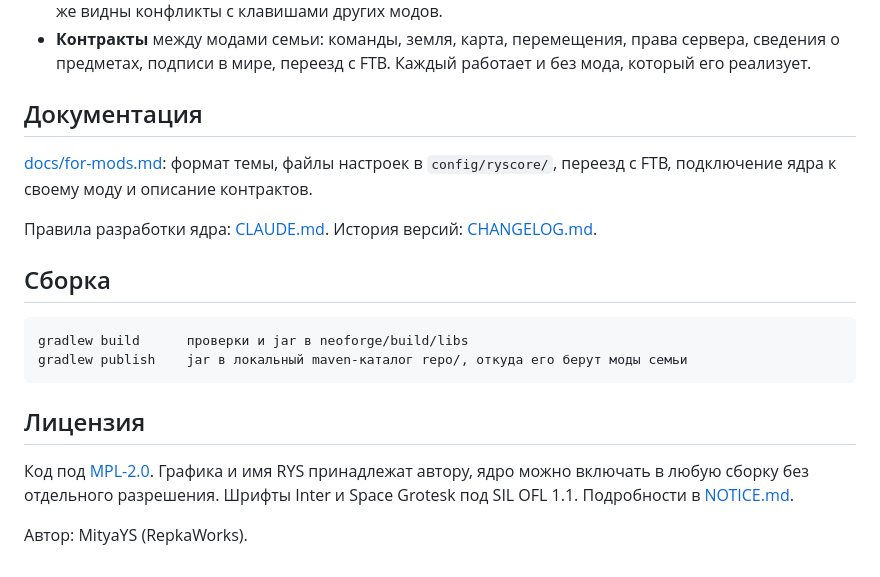
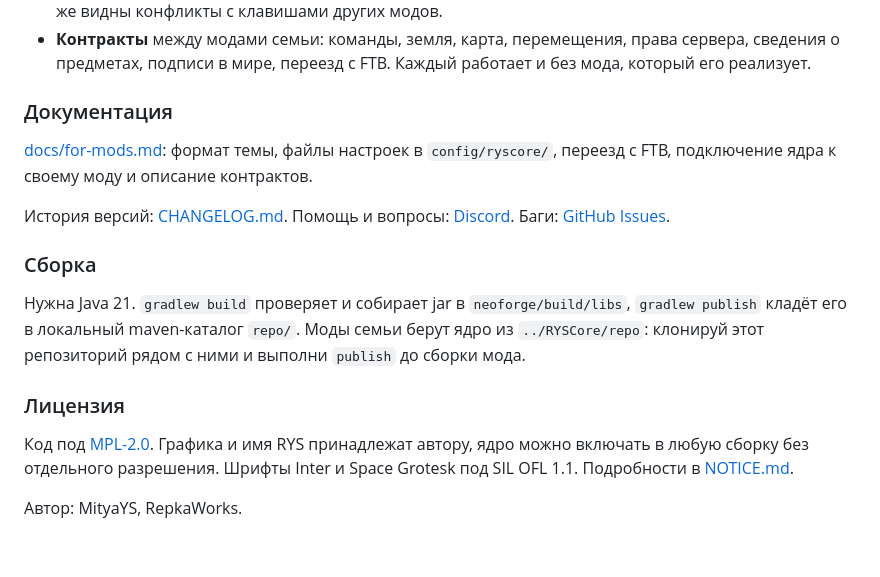
Before and after one commit to MityaKr/RYSCore, a Markdown page: README.md, the part around one of its changes. Drawn GitHub-style.

````diff
--- a/README.md
+++ b/README.md
@@ -13,21 +57,18 @@
 - **Колесо быстрых действий** и окно «Клавиши»: своя клавиша на любое действие модов семьи, там же видны конфликты с клавишами других модов.
 - **Контракты** между модами семьи: команды, земля, карта, перемещения, права сервера, сведения о предметах, подписи в мире, переезд с FTB. Каждый работает и без мода, который его реализует.
 
-## Документация
+### Документация
 
 [docs/for-mods.md](docs/for-mods.md): формат темы, файлы настроек в `config/ryscore/`, переезд с FTB, подключение ядра к своему моду и описание контрактов.
 
-Правила разработки ядра: [CLAUDE.md](CLAUDE.md). История версий: [CHANGELOG.md](CHANGELOG.md).
+История версий: [CHANGELOG.md](CHANGELOG.md). Помощь и вопросы: [Discord](https://discord.gg/Tqgy7acmyd). Баги: [GitHub Issues](https://github.com/MityaKr/RYSCore/issues).
 
-## Сборка
+### Сборка
 
-```
-gradlew build      проверки и jar в neoforge/build/libs
-gradlew publish    jar в локальный maven-каталог repo/, откуда его берут моды семьи
-```
+Нужна Java 21. `gradlew build` проверяет и собирает jar в `neoforge/build/libs`, `gradlew publish` кладёт его в локальный maven-каталог `repo/`. Моды семьи берут ядро из `../RYSCore/repo`: клонируй этот репозиторий рядом с ними и выполни `publish` до сборки мода.
 
-## Лицензия
+### Лицензия
 
 Код под [MPL-2.0](LICENSE). Графика и имя RYS принадлежат автору, ядро можно включать в любую сборку без отдельного разрешения. Шрифты Inter и Space Grotesk под SIL OFL 1.1. Подробности в [NOTICE.md](NOTICE.md).
 
-Автор: MityaYS (RepkaWorks).
+Автор: MityaYS, RepkaWorks.
````
Also changed, not shown: other parts of README.md (+47 -3 lines), docs/themes.png (added).
